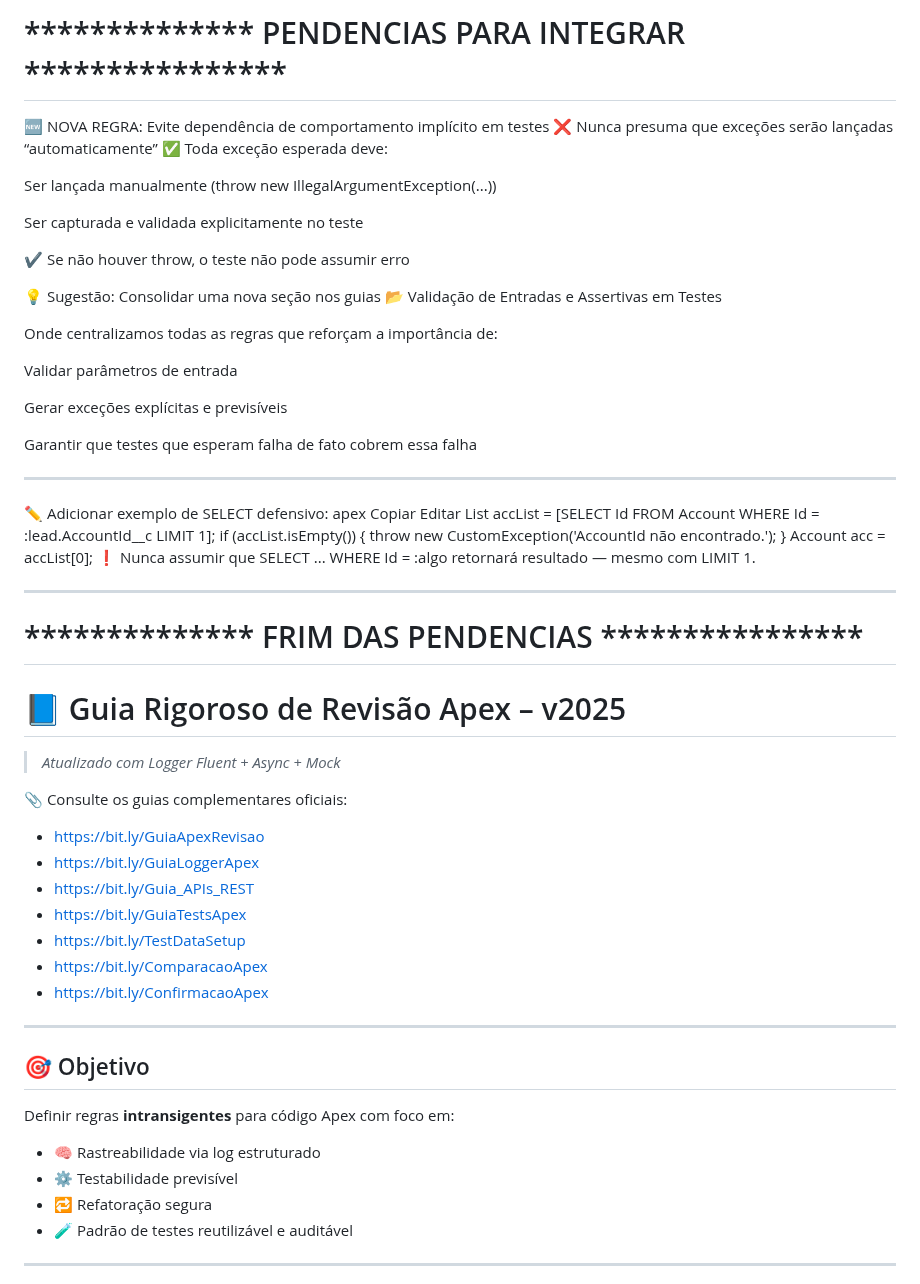
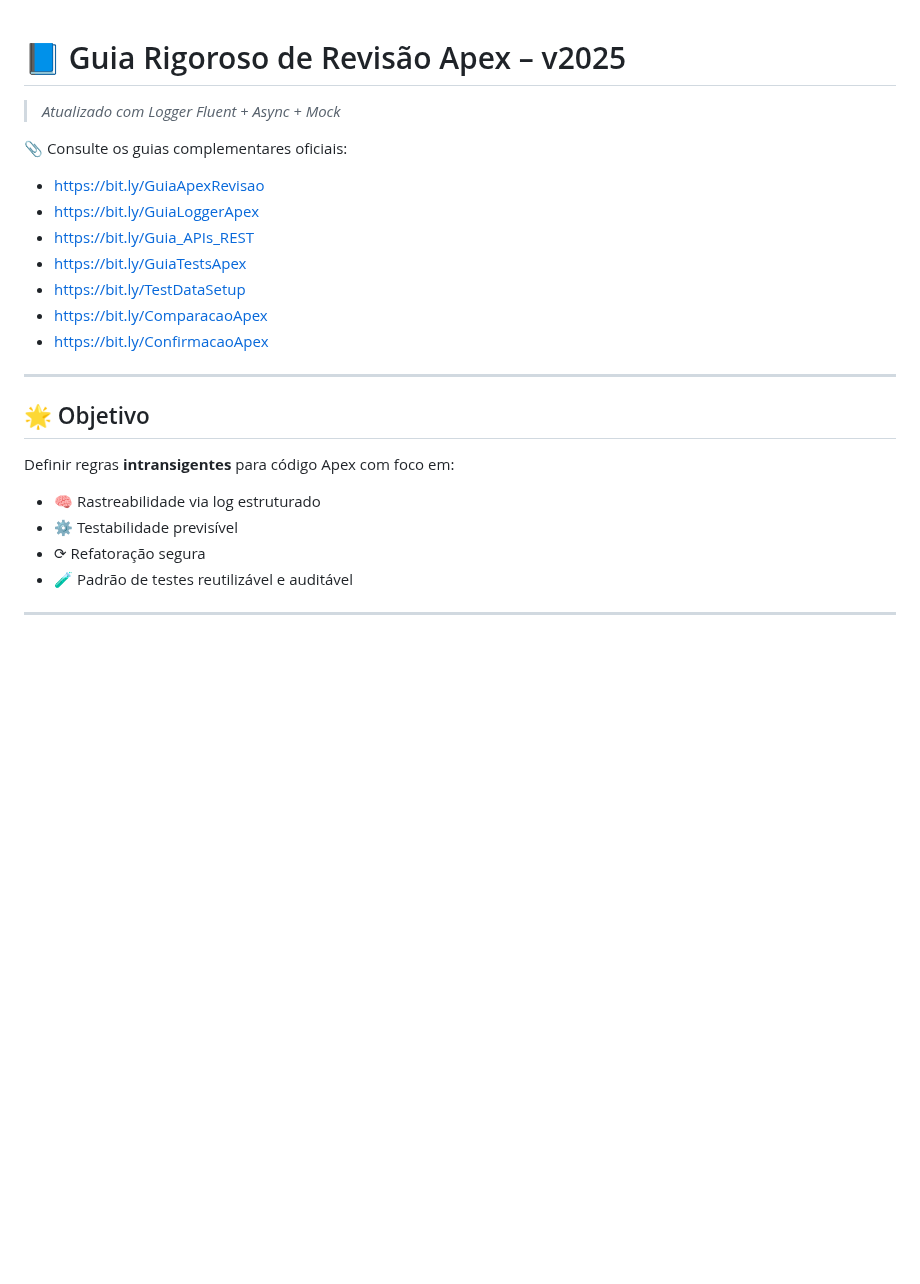
Before and after one commit to leogbo/gpt-guides, a Markdown page: apex/Guia_Rigoroso_Revisao_Apex.md, the part around one of its changes. GitHub-like rendering; blank space fills up the shorter version.

```diff
--- a/apex/Guia_Rigoroso_Revisao_Apex.md
+++ b/apex/Guia_Rigoroso_Revisao_Apex.md
@@ -1,45 +1,4 @@
-# ************** PENDENCIAS PARA INTEGRAR ****************
-
-🆕 NOVA REGRA: Evite dependência de comportamento implícito em testes
-❌ Nunca presuma que exceções serão lançadas “automaticamente”
-✅ Toda exceção esperada deve:
-
-Ser lançada manualmente (throw new IllegalArgumentException(...))
-
-Ser capturada e validada explicitamente no teste
-
-✔️ Se não houver throw, o teste não pode assumir erro
-
-💡 Sugestão: Consolidar uma nova seção nos guias
-📂 Validação de Entradas e Assertivas em Testes
-
-Onde centralizamos todas as regras que reforçam a importância de:
-
-Validar parâmetros de entrada
-
-Gerar exceções explícitas e previsíveis
-
-Garantir que testes que esperam falha de fato cobrem essa falha
-
----
-
-✏️ Adicionar exemplo de SELECT defensivo:
-apex
-Copiar
-Editar
-List<Account> accList = [SELECT Id FROM Account WHERE Id = :lead.AccountId__c LIMIT 1];
-if (accList.isEmpty()) {
-    throw new CustomException('AccountId não encontrado.');
-}
-Account acc = accList[0];
-❗ Nunca assumir que SELECT ... WHERE Id = :algo retornará resultado — mesmo com LIMIT 1.
-
----
-
-# ************** FRIM DAS PENDENCIAS ****************
-
-
-# 📘 Guia Rigoroso de Revisão Apex – v2025
+# 📘️ Guia Rigoroso de Revisão Apex – v2025
 > _Atualizado com Logger Fluent + Async + Mock_
 
 📎 Consulte os guias complementares oficiais:
@@ -53,11 +12,11 @@ Account acc = accList[0];
 
 ---
 
-## 🎯 Objetivo
+## 🌟 Objetivo
 Definir regras **intransigentes** para código Apex com foco em:
 - 🧠 Rastreabilidade via log estruturado
 - ⚙️ Testabilidade previsível
-- 🔁 Refatoração segura
+- ⟳ Refatoração segura
 - 🧪 Padrão de testes reutilizável e auditável
 
 ---
```
Also changed, not shown: other parts of apex/Guia_Rigoroso_Revisao_Apex.md (+63 -38 lines).
